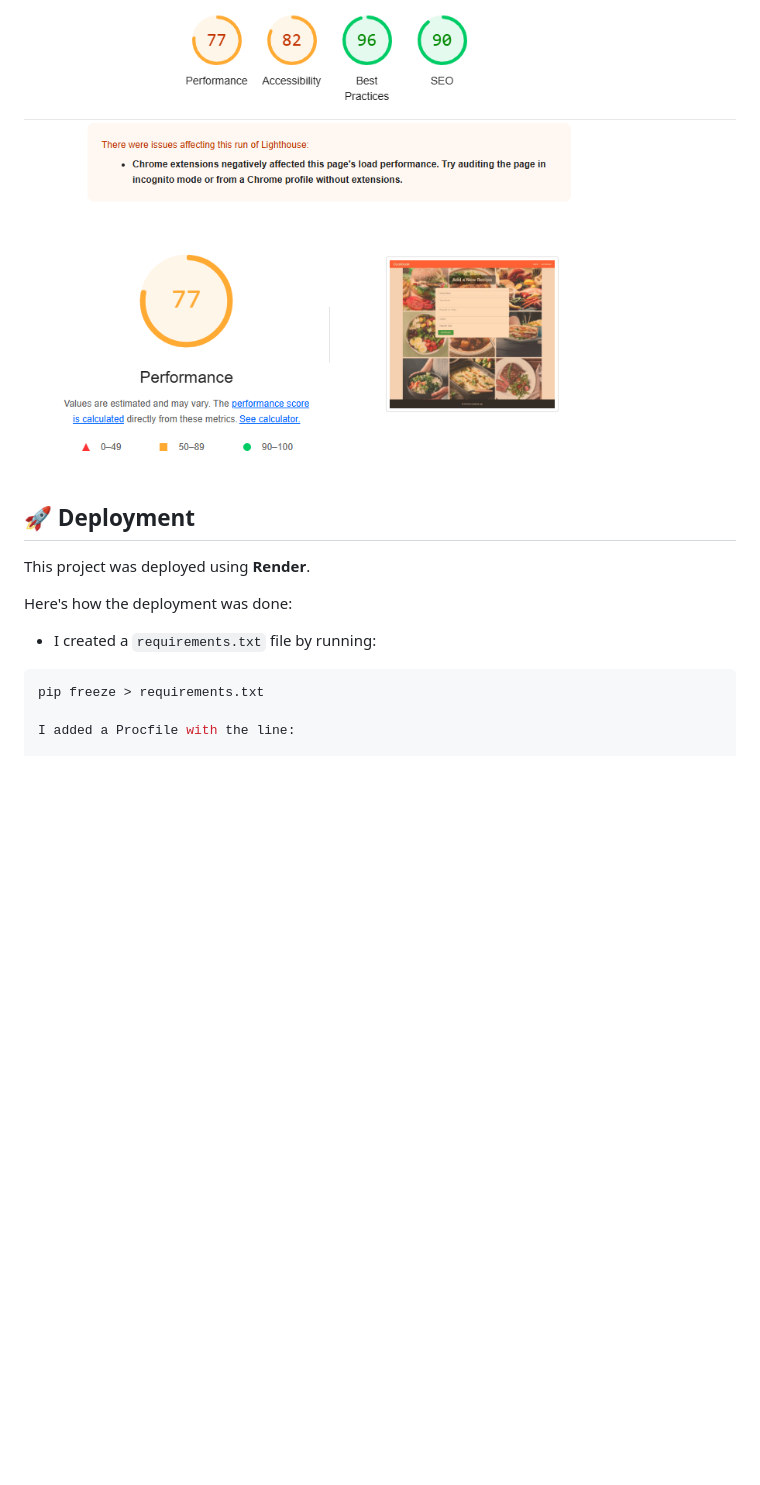
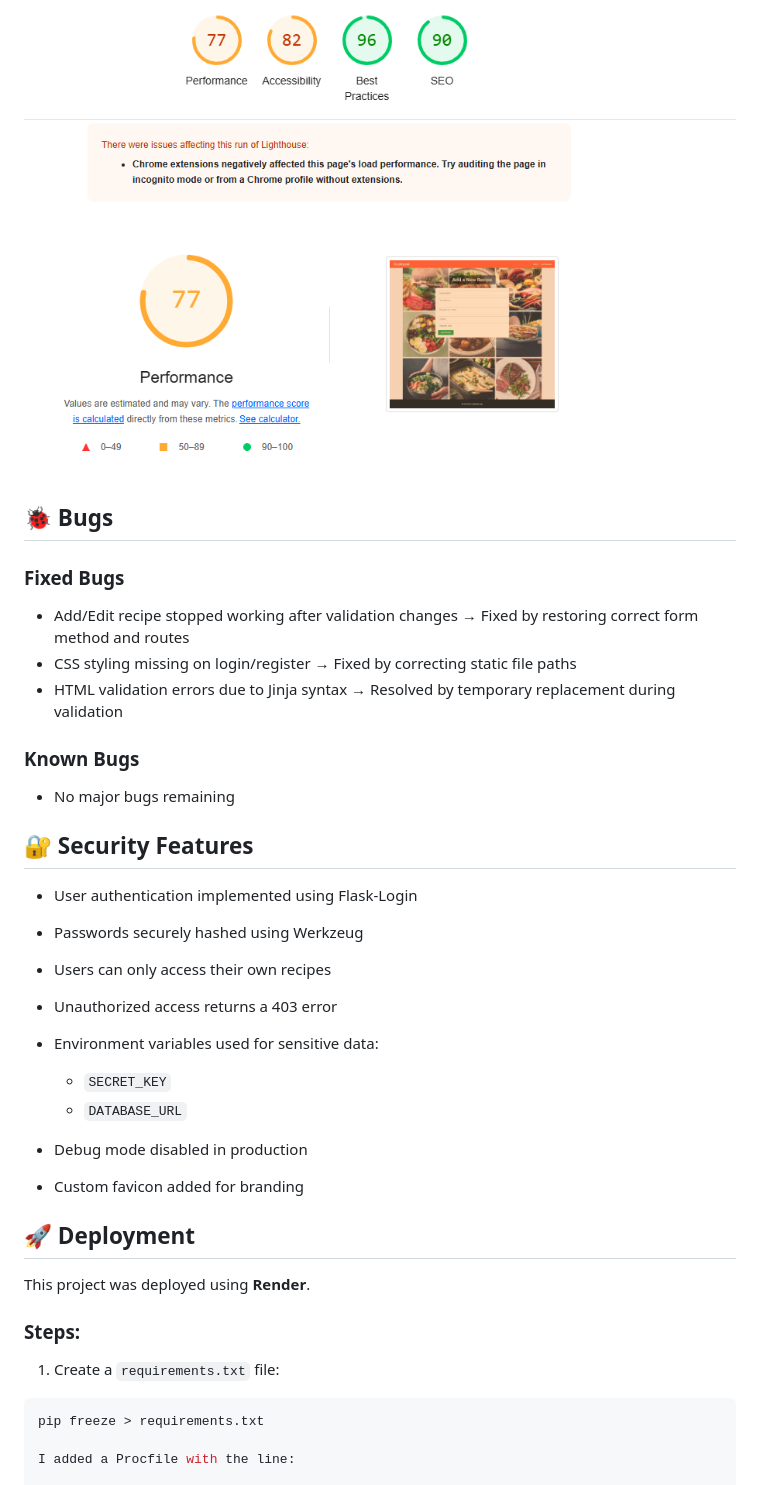
Before and after one commit to NadeemA23/online-cookbook, a Markdown page: README.md, the part around one of its changes. Drawn GitHub-style; blank space fills up the shorter version.

````diff
--- a/README.md
+++ b/README.md
@@ -174,14 +213,37 @@ I ran Lighthouse in Chrome DevTools to check performance and accessibility. Ligh
 
 ![Lighthouse Testing](static/images/lighthouse.png)
 
+## 🐞 Bugs
+
+### Fixed Bugs
+- Add/Edit recipe stopped working after validation changes → Fixed by restoring correct form method and routes
+- CSS styling missing on login/register → Fixed by correcting static file paths
+- HTML validation errors due to Jinja syntax → Resolved by temporary replacement during validation
+
+### Known Bugs
+- No major bugs remaining
+
+## 🔐 Security Features
+
+- User authentication implemented using Flask-Login
+- Passwords securely hashed using Werkzeug
+- Users can only access their own recipes
+- Unauthorized access returns a 403 error
+- Environment variables used for sensitive data:
+  - `SECRET_KEY`
+  - `DATABASE_URL`
+- Debug mode disabled in production
+
+- Custom favicon added for branding
+
+
 ## 🚀 Deployment
 
 This project was deployed using **Render**.
 
-Here's how the deployment was done:
+### Steps:
 
-- I created a `requirements.txt` file by running:
-
+1. Create a `requirements.txt` file:
 ```bash
 pip freeze > requirements.txt
 
````
Also changed, not shown: other parts of README.md (+39 -0 lines), static/images/login_test.png (added), static/images/logout.png (added), 7 other files.
